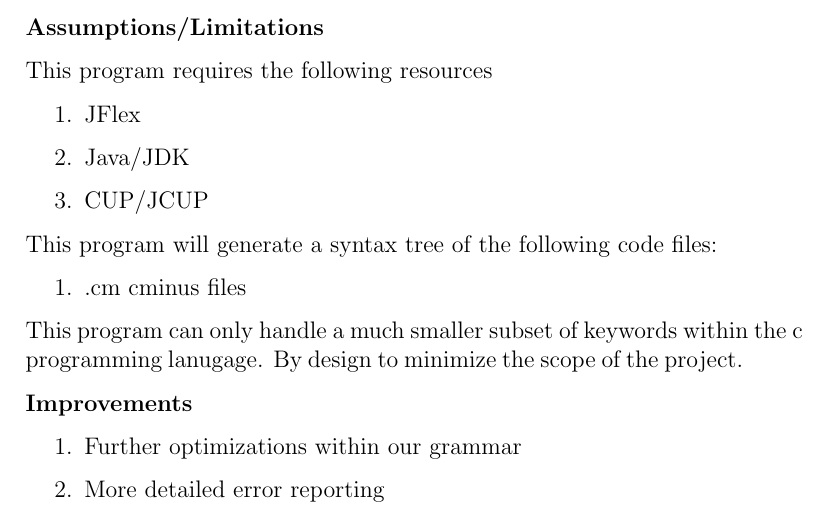
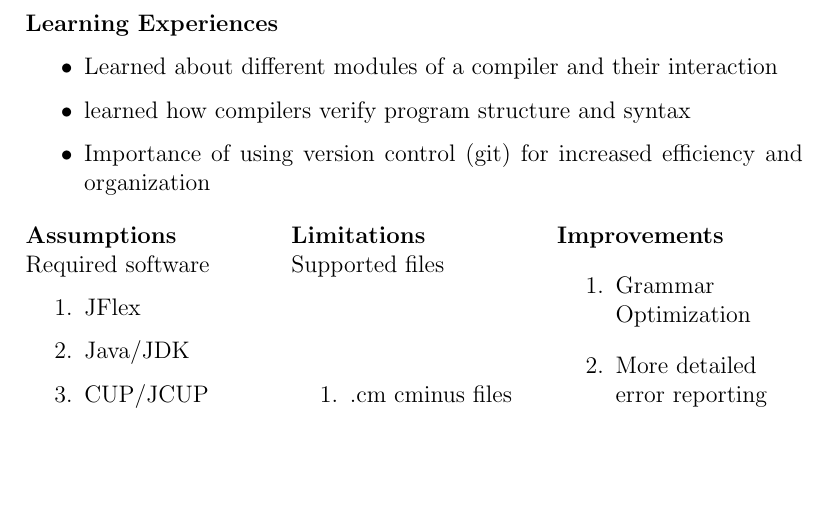
Before and after one commit to BCarlson1512/C-Minus-Compiler, a LaTeX document (checkpoint-1/docs/M1/M1_Report_4650.tex): part of page 4 of 4, cut at the place of the change, the shorter picture padded with empty space. Compiled offline with pdfLaTeX.

Commit message:
update m1 report

```diff
--- a/checkpoint-1/docs/M1/M1_Report_4650.tex
+++ b/checkpoint-1/docs/M1/M1_Report_4650.tex
@@ -64,28 +64,36 @@ We first laid out a skeleton for the CUP rules by translating the specification
 \textbf{Debugging} \\
 We grouped up again and pair programmed the remaining aspects of this milestone as well as debugging the entire program start-to-finish. This program was hard to debug in separate modules, due to the output of Scanner.java and its relation to cup. We ended up clearing all of our errors and warnings before moving onto testing our provided and custom files.
 
-\textbf{Assumptions/Limitations}
+\textbf{Learning Experiences}
+\begin{itemize}
+    \item Learned about different modules of a compiler and their interaction
+    \item learned how compilers verify program structure and syntax
+    \item Importance of using version control (git) for increased efficiency and organization
+\end{itemize}
 
-This program requires the following resources
+\begin{multicols}{3}
+    \textbf{Assumptions} \\
+    Required software
     \begin{enumerate}
         \item JFlex
         \item Java/JDK
         \item CUP/JCUP
     \end{enumerate}
-
-This program will generate a syntax tree of the following code files:
+    \columnbreak
+    \textbf{Limitations} \\
+    Supported files
     \begin{enumerate}
         \item .cm cminus files
     \end{enumerate}
+    \columnbreak
+    \textbf{Improvements}
+    \begin{enumerate}
+        \item Grammar \\Optimization
+        \item More detailed \\error reporting
+    \end{enumerate}
+\end{multicols}
 
-This program can only handle a much smaller subset of keywords within the c programming lanugage. By design to minimize the scope of the project.
 
-\textbf{Improvements}
-
-\begin{enumerate}
-    \item Further optimizations within our grammar
-    \item More detailed error reporting
-\end{enumerate}
 \textbf{Contributions}
 
 \begin{multicols}{2}
```
Also changed, not shown: checkpoint-1/docs/M1/test_plan_M1.md (+2 -4 lines), checkpoint-1/docs/M1/M1_Report_4650.pdf, checkpoint-1/docs/M1/M1_Report_4650.tex (3 more changed lines). Lines whose indentation alone changed are shown as unchanged.
